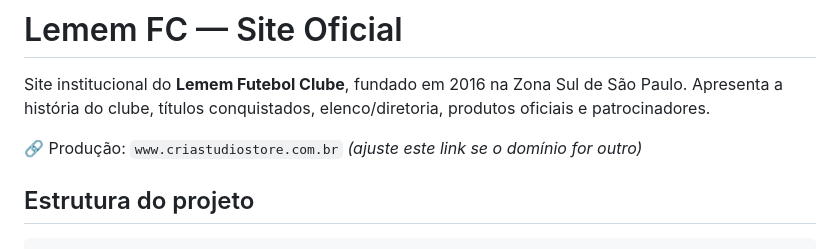
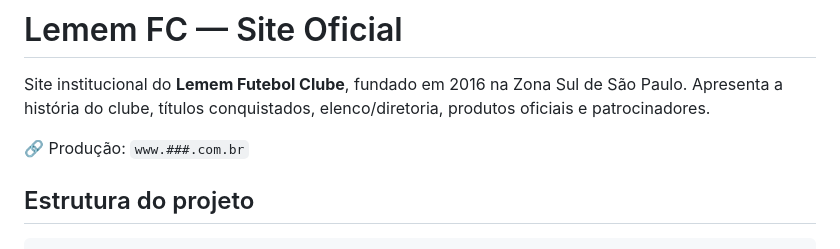
Before and after one commit to caiosilva-design/Lemem, a Markdown page: README.md, the part around the change. Drawn GitHub-style.

```diff
--- a/README.md
+++ b/README.md
@@ -2,7 +2,7 @@
 
 Site institucional do **Lemem Futebol Clube**, fundado em 2016 na Zona Sul de São Paulo. Apresenta a história do clube, títulos conquistados, elenco/diretoria, produtos oficiais e patrocinadores.
 
-🔗 Produção: `www.criastudiostore.com.br` *(ajuste este link se o domínio for outro)*
+🔗 Produção: `www.###.com.br`
 
 ## Estrutura do projeto
 
```
